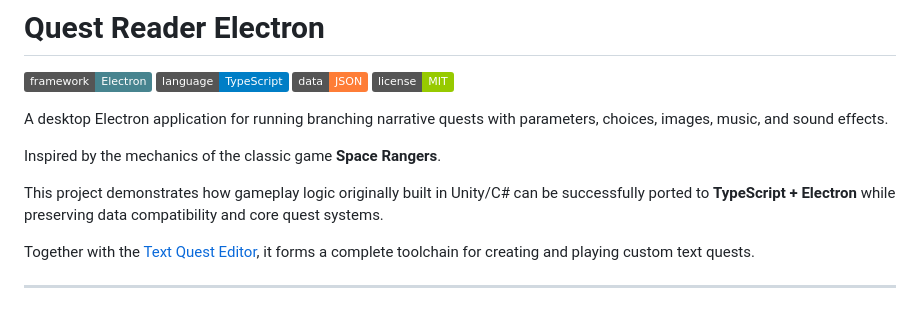
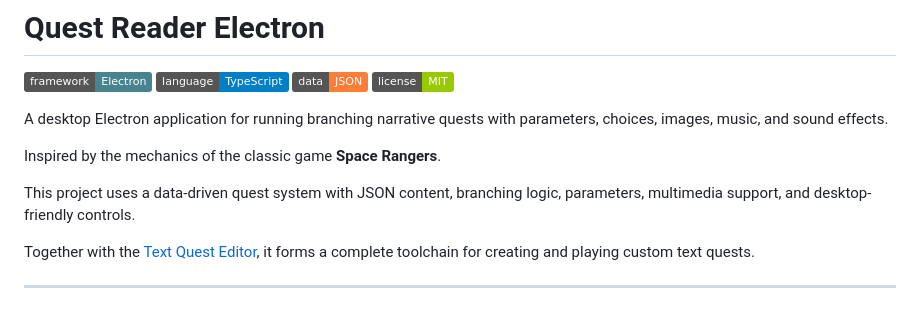
Before and after one commit to albruevich/QuestReader_Electron, a Markdown page: README.md, the part around the change. Rendered like a GitHub page; badges without logos.

```diff
--- a/README.md
+++ b/README.md
@@ -11,7 +11,7 @@ A desktop Electron application for running branching narrative quests with param
 
 Inspired by the mechanics of the classic game **Space Rangers**.
 
-This project demonstrates how gameplay logic originally built in Unity/C# can be successfully ported to **TypeScript + Electron** while preserving data compatibility and core quest systems.
+This project uses a data-driven quest system with JSON content, branching logic, parameters, multimedia support, and desktop-friendly controls.
 
 Together with the [Text Quest Editor](https://github.com/albruevich/Text-Quest-Editor), it forms a complete toolchain for creating and playing custom text quests.
 
```
